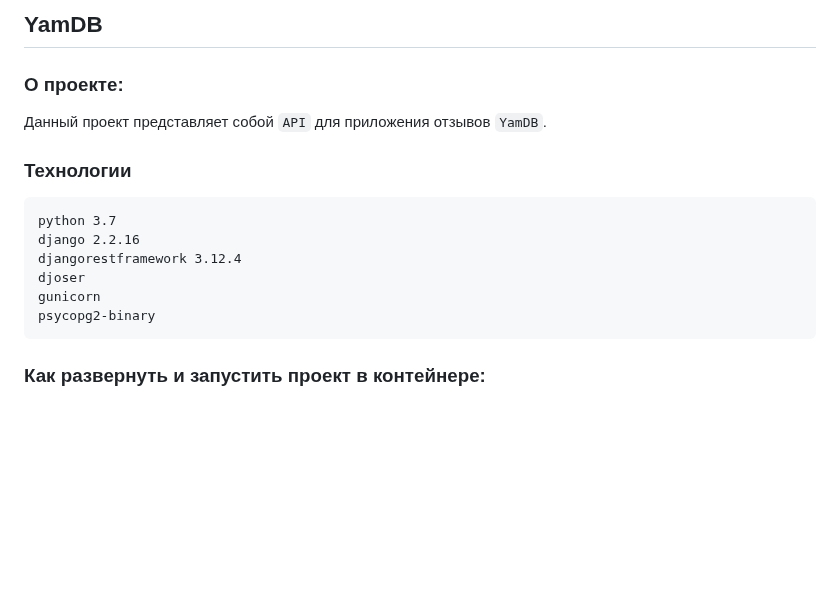
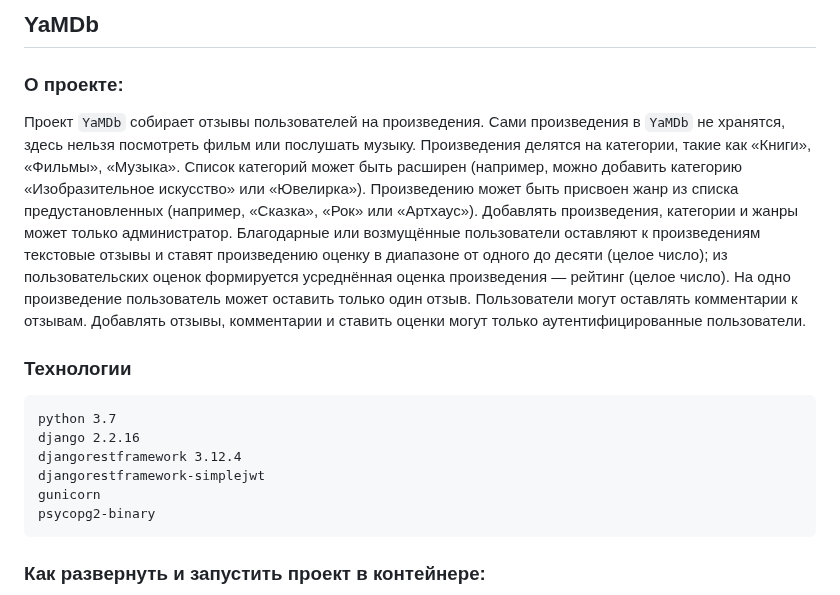
Before and after one commit to Kirill-Drozdov/infra_sp2, a Markdown page: README.md, the part around the change. GitHub-like rendering; blank space fills up the shorter version.

````diff
--- a/README.md
+++ b/README.md
@@ -1,15 +1,21 @@
-## YamDB
+## YaMDb
 
 ### О проекте:
 
-Данный проект представляет собой `API` для приложения отзывов `YamDB`.
+Проект `YaMDb` собирает отзывы пользователей на произведения. Сами произведения в `YaMDb` не хранятся, здесь нельзя посмотреть фильм или послушать музыку.
+Произведения делятся на категории, такие как «Книги», «Фильмы», «Музыка». Список категорий может быть расширен (например, можно добавить категорию «Изобразительное искусство» или «Ювелирка»).
+Произведению может быть присвоен жанр из списка предустановленных (например, «Сказка», «Рок» или «Артхаус»).
+Добавлять произведения, категории и жанры может только администратор.
+Благодарные или возмущённые пользователи оставляют к произведениям текстовые отзывы и ставят произведению оценку в диапазоне от одного до десяти (целое число); из пользовательских оценок формируется усреднённая оценка произведения — рейтинг (целое число). На одно произведение пользователь может оставить только один отзыв.
+Пользователи могут оставлять комментарии к отзывам.
+Добавлять отзывы, комментарии и ставить оценки могут только аутентифицированные пользователи.
 
 ### Технологии
 ```
 python 3.7
 django 2.2.16
 djangorestframework 3.12.4
-djoser
+djangorestframework-simplejwt
 gunicorn
 psycopg2-binary
 ```
````
